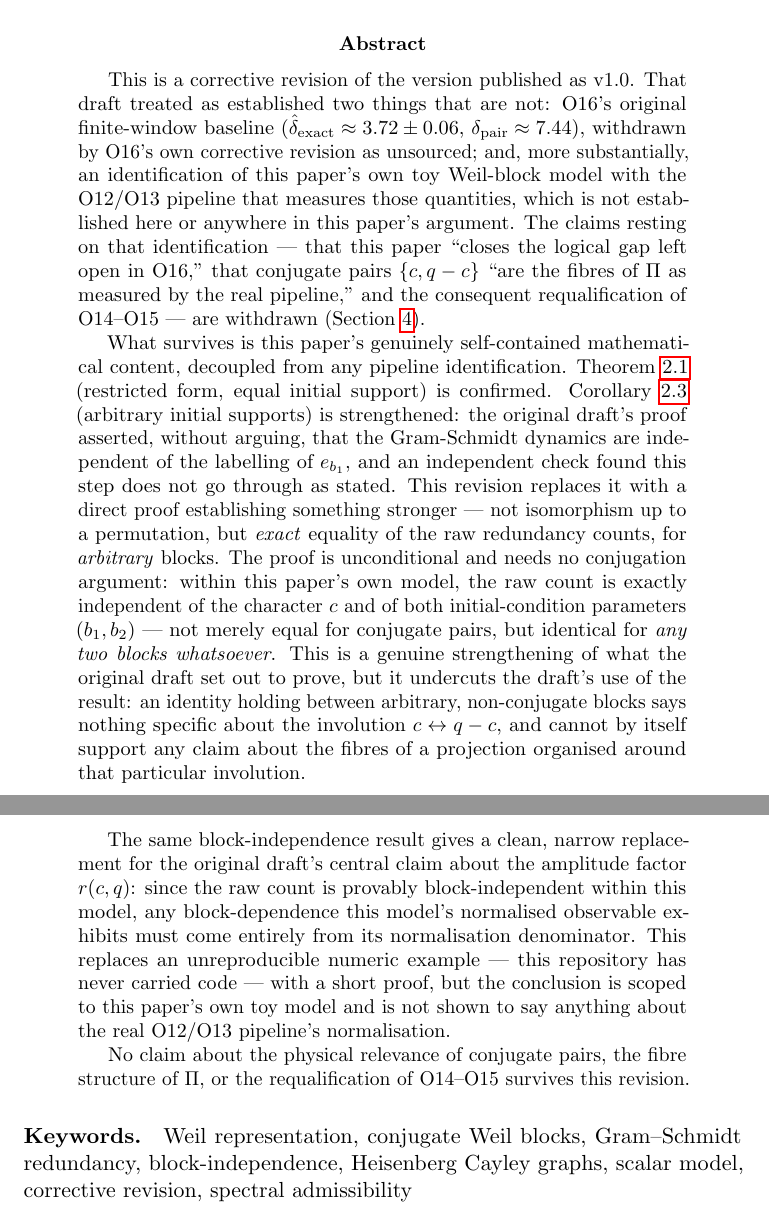
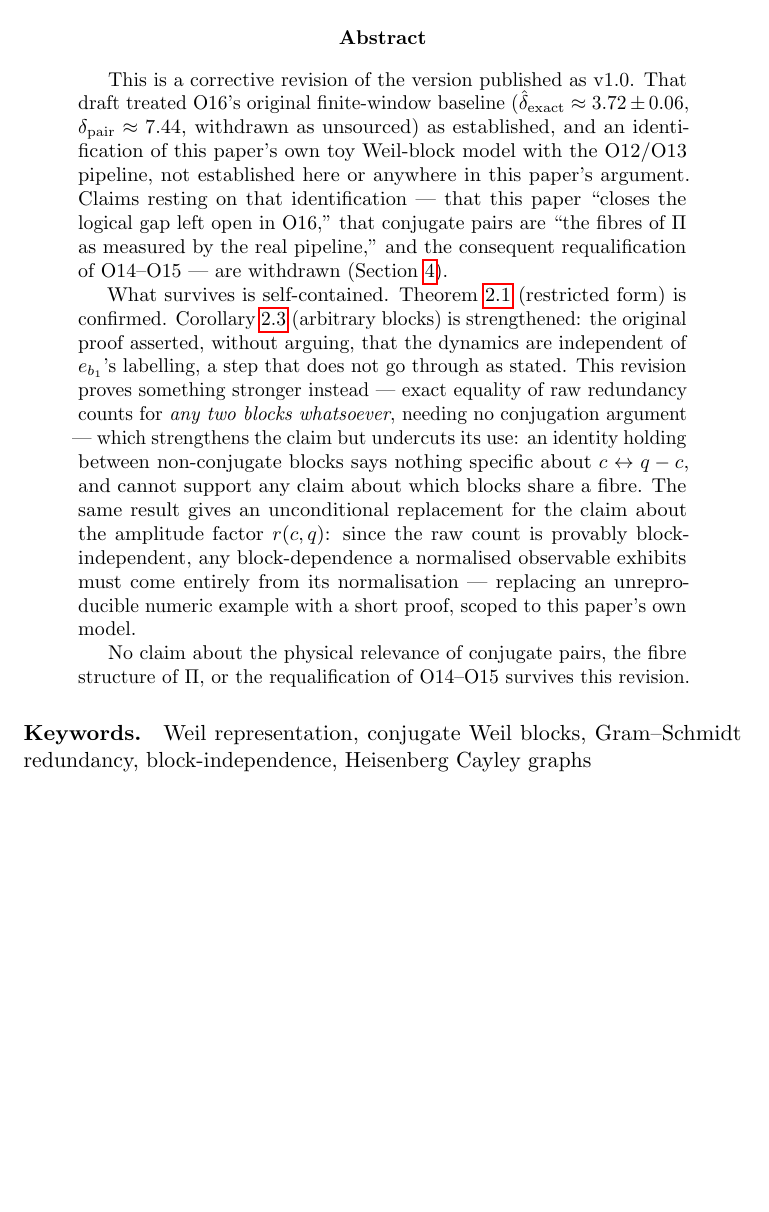
Before and after one commit to Cosmochrony/spectral-o17, a LaTeX paper (tex/SpectralO17.tex): two parts of pages 1 and 2 of 13 before the commit and part of page 1 of 11 after it, the two joined at a grey line, cut so that both start at the same text, the shorter picture padded with empty space. Compiled offline with pdfLaTeX.

Commit message:
Fix typesetting defects: page layout, Overfull boxes, hyperref warnings
Full personal-read visual check found five production defects,
independent of content (already reviewed and PASSed):

1. Abstract+keywords spilled onto two pages, pushing the TOC to page
   3+ instead of page 2. Condensed the abstract (grown verbose across
   several review rounds) to the same content in less space, and
   trimmed two redundant keywords ("corrective revision" and "spectral
   admissibility", the latter already in the subtitle) that were
   pushing a single hyphenated word across the page boundary.
   Confirmed via pdftotext: abstract+keywords now fit page 1, TOC is
   page 2, body starts "1 The open problem after O16" on page 3.

2. Three references were forced alone onto their own page despite
   free space on the previous page: an unnecessary \clearpage before
   \bibliographystyle. Removed it.

3. Overfull \hbox (26pt) at the equation defining sigma_tilde_c: a
   long set-builder display equation with nested \bigl\{...\bigr\}
   doesn't wrap in a plain equation environment. Split across two
   lines using multline.

4. Two section headings containing bare math ($r(c,q)$, $\Pi$)
   produced "Token not allowed in a PDF string" hyperref warnings when
   building PDF bookmarks/outline. Wrapped both in \texorpdfstring
   with plain-text fallbacks.

5. A minor Overfull \hbox (4.9pt) surfaced in the shortened abstract
   after the above fixes; reworded one clause to shift the line break.

Recompiled: 0 undefined refs/citations, 0 LaTeX errors, 0
Overfull/Underfull warnings, 0 hyperref PDF-string warnings. No
content change.

```diff
--- a/tex/SpectralO17.tex
+++ b/tex/SpectralO17.tex
@@ -36,52 +36,36 @@ in a Scalar Weil Model: A Corrective Revision\\
   \begin{abstract}
     \vspace{0.5em}
     This is a corrective revision of the version published as v1.0.
-    That draft treated as established two things that are not: O16's
-    original finite-window baseline
-    ($\dhat_{\mathrm{exact}}\approx3.72\pm0.06$, $\delta_{\mathrm{pair}}\approx7.44$),
-    withdrawn by O16's own corrective revision as unsourced; and, more
-    substantially, an identification of this paper's own toy Weil-block
-    model with the O12/O13 pipeline that measures those quantities, which
-    is not established here or anywhere in this paper's argument.
-    The claims resting on that identification --- that this paper ``closes
-    the logical gap left open in O16,'' that conjugate pairs $\{c,q-c\}$
-    ``are the fibres of~$\Pi$ as measured by the real pipeline,'' and the
-    consequent requalification of O14--O15 --- are withdrawn
+    That draft treated O16's original finite-window baseline
+    ($\dhat_{\mathrm{exact}}\approx3.72\pm0.06$,
+    $\delta_{\mathrm{pair}}\approx7.44$, withdrawn as unsourced) as
+    established, and an identification of this paper's own toy
+    Weil-block model with the O12/O13 pipeline, not established here or
+    anywhere in this paper's argument.
+    Claims resting on that identification --- that this paper ``closes the
+    logical gap left open in O16,'' that conjugate pairs are ``the fibres
+    of~$\Pi$ as measured by the real pipeline,'' and the consequent
+    requalification of O14--O15 --- are withdrawn
     (Section~\ref{sec:why_pair}).
 
-    What survives is this paper's genuinely self-contained mathematical
-    content, decoupled from any pipeline identification.
-    Theorem~\ref{thm:identity} (restricted form, equal initial support) is
-    confirmed.
-    Corollary~\ref{cor:structural_equiv} (arbitrary initial supports) is
-    strengthened: the original draft's proof asserted, without arguing,
-    that the Gram-Schmidt dynamics are independent of the labelling of
-    $e_{b_1}$, and an independent check found this step does not go
-    through as stated.
-    This revision replaces it with a direct proof establishing something
-    stronger --- not isomorphism up to a permutation, but \emph{exact}
-    equality of the raw redundancy counts, for \emph{arbitrary} blocks.
-    The proof is unconditional and needs no conjugation argument: within
-    this paper's own model, the raw count is exactly independent of the
-    character~$c$ and of both initial-condition parameters $(b_1,b_2)$ ---
-    not merely equal for conjugate pairs, but identical for
-    \emph{any two blocks whatsoever}.
-    This is a genuine strengthening of what the original draft set out to
-    prove, but it undercuts the draft's use of the result: an identity
-    holding between arbitrary, non-conjugate blocks says nothing specific
-    about the involution $c\leftrightarrow q-c$, and cannot by itself
-    support any claim about the fibres of a projection organised around
-    that particular involution.
-
-    The same block-independence result gives a clean, narrow replacement
-    for the original draft's central claim about the amplitude factor
-    $r(c,q)$: since the raw count is provably block-independent within
-    this model, any block-dependence this model's normalised observable
-    exhibits must come entirely from its normalisation denominator.
-    This replaces an unreproducible numeric example --- this repository
-    has never carried code --- with a short proof, but the conclusion is
-    scoped to this paper's own toy model and is not shown to say anything
-    about the real O12/O13 pipeline's normalisation.
+    What survives is self-contained.
+    Theorem~\ref{thm:identity} (restricted form) is confirmed.
+    Corollary~\ref{cor:structural_equiv} (arbitrary blocks) is
+    strengthened: the original proof asserted, without arguing, that the
+    dynamics are independent of $e_{b_1}$'s labelling, a step that does
+    not go through as stated.
+    This revision proves something stronger instead --- exact equality of
+    raw redundancy counts for \emph{any two blocks whatsoever}, needing no
+    conjugation argument --- which strengthens the claim but undercuts
+    its use: an identity holding between non-conjugate blocks says
+    nothing specific about $c\leftrightarrow q-c$, and cannot support any
+    claim about which blocks share a fibre.
+    The same result gives an unconditional replacement for the claim
+    about the amplitude factor $r(c,q)$: since the raw count is provably
+    block-independent, any block-dependence a normalised observable
+    exhibits must come entirely from its normalisation --- replacing an
+    unreproducible numeric example with a short proof, scoped to this
+    paper's own model.
 
     No claim about the physical relevance of conjugate pairs, the fibre
     structure of~$\Pi$, or the requalification of O14--O15 survives this
@@ -89,8 +73,7 @@ in a Scalar Weil Model: A Corrective Revision\\
   \end{abstract}
 
   \paragraph{Keywords.}
-    Weil representation, conjugate Weil blocks, Gram--Schmidt redundancy, block-independence, Heisenberg Cayley graphs,
-    scalar model, corrective revision, spectral admissibility
+    Weil representation, conjugate Weil blocks, Gram--Schmidt redundancy, block-independence, Heisenberg Cayley graphs
 
     \clearpage
     \tableofcontents
```
Also changed, not shown: tex/SpectralO17.tex (11 more changed lines).
